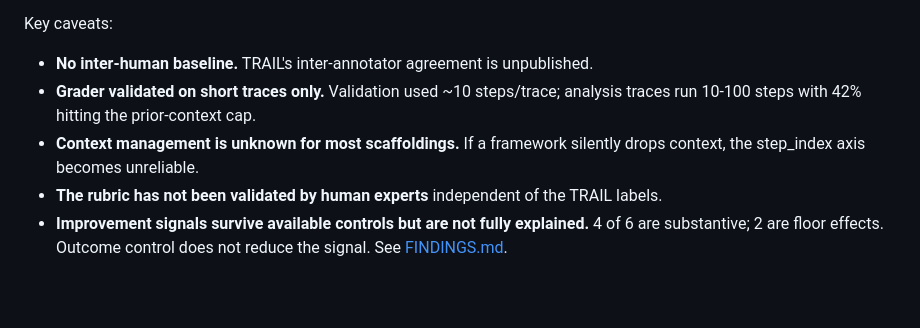
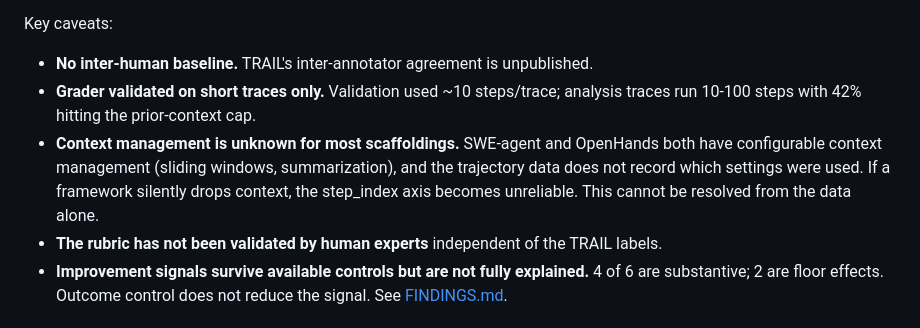
Before and after one commit to reffdev/inspect-degradation-study, a Markdown page: README.md, the part around the change. GitHub-like rendering; blank space fills up the shorter version.

Commit message:
Add note about context management concerns

```diff
--- a/README.md
+++ b/README.md
@@ -67,7 +67,7 @@ The primary contribution is the measurement methodology and reusable tooling, no
 Key caveats:
 - **No inter-human baseline.** TRAIL's inter-annotator agreement is unpublished.
 - **Grader validated on short traces only.** Validation used ~10 steps/trace; analysis traces run 10-100 steps with 42% hitting the prior-context cap.
-- **Context management is unknown for most scaffoldings.** If a framework silently drops context, the step_index axis becomes unreliable.
+- **Context management is unknown for most scaffoldings.** SWE-agent and OpenHands both have configurable context management (sliding windows, summarization), and the trajectory data does not record which settings were used. If a framework silently drops context, the step_index axis becomes unreliable. This cannot be resolved from the data alone.
 - **The rubric has not been validated by human experts** independent of the TRAIL labels.
 - **Improvement signals survive available controls but are not fully explained.** 4 of 6 are substantive; 2 are floor effects. Outcome control does not reduce the signal. See [FINDINGS.md](FINDINGS.md#cross-dataset-summary).
 
```
Also changed, not shown: FINDINGS.md (+1 -1 lines).
